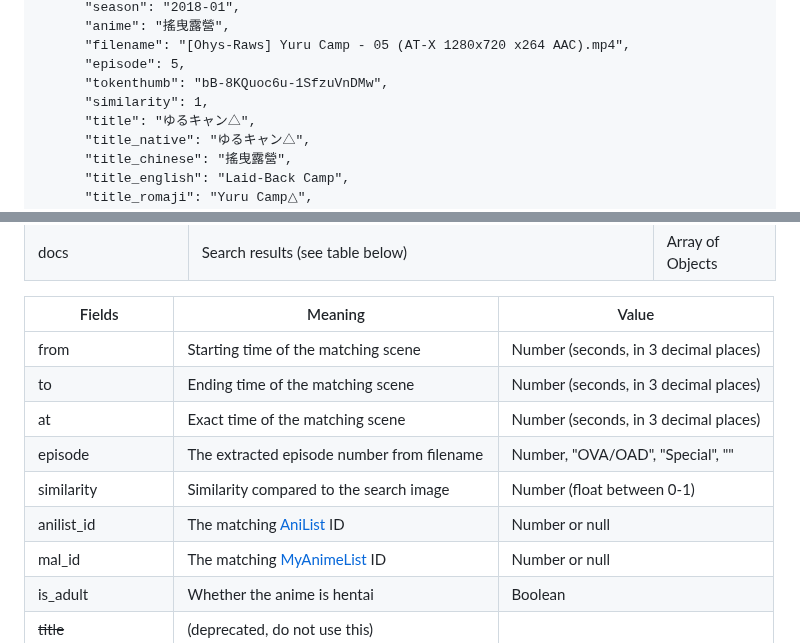
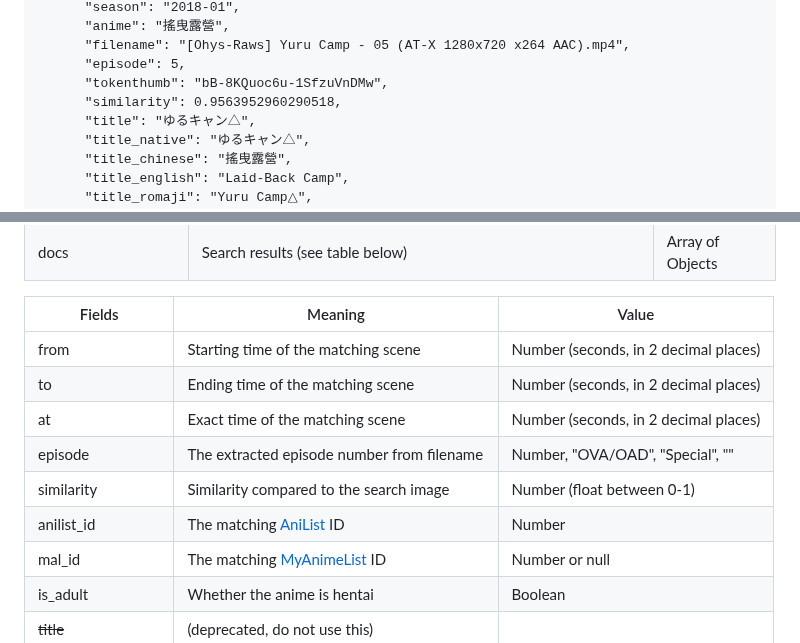
Before and after one commit to MexicoosMo/lateralblas, a Markdown page: docs/README.md, 2 parts joined by grey strips. Drawn GitHub-style.

Commit message:
Update API docs

```diff
--- a/docs/README.md
+++ b/docs/README.md
@@ -105,7 +105,7 @@ Example Response
       "filename": "[Ohys-Raws] Yuru Camp - 05 (AT-X 1280x720 x264 AAC).mp4",
       "episode": 5,
       "tokenthumb": "bB-8KQuoc6u-1SfzuVnDMw",
-      "similarity": 1,
+      "similarity": 0.9563952960290518,
       "title": "ゆるキャン△",
       "title_native": "ゆるキャン△",
       "title_chinese": "搖曳露營",
@@ -137,12 +137,12 @@ Example Response
 
 | Fields           | Meaning       | Value  |
 | ---------------- |---------------| -------|
-| from             | Starting time of the matching scene | Number (seconds, in 3 decimal places)
-| to               | Ending time of the matching scene | Number (seconds, in 3 decimal places)
-| at               | Exact time of the matching scene | Number (seconds, in 3 decimal places)
+| from             | Starting time of the matching scene | Number (seconds, in 2 decimal places)
+| to               | Ending time of the matching scene | Number (seconds, in 2 decimal places)
+| at               | Exact time of the matching scene | Number (seconds, in 2 decimal places)
 | episode          | The extracted episode number from filename | Number, "OVA/OAD", "Special", ""
 | similarity       | Similarity compared to the search image | Number (float between 0-1)
-| anilist_id       | The matching [AniList](https://anilist.co/) ID | Number or null
+| anilist_id       | The matching [AniList](https://anilist.co/) ID | Number
 | mal_id           | The matching [MyAnimeList](https://myanimelist.net/) ID | Number or null
 | is_adult         | Whether the anime is hentai | Boolean
 | ~~title~~        | (deprecated, do not use this) | |
```
